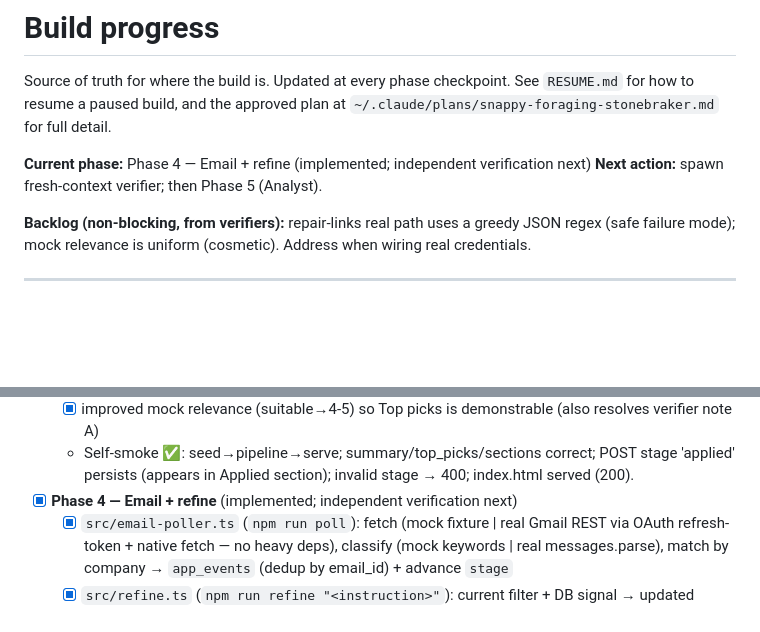
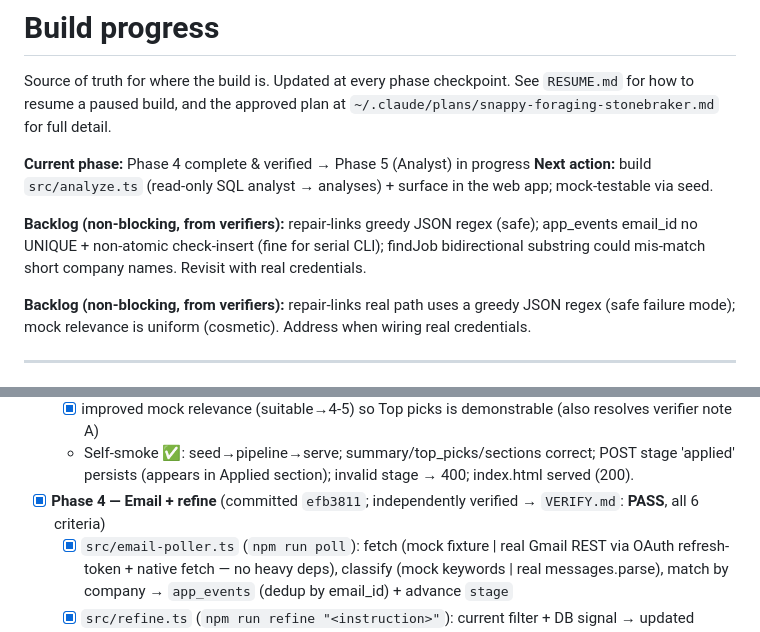
Before and after one commit to pzhiheng/jobhunting, a Markdown page: PROGRESS.md, 2 parts joined by grey strips. Drawn GitHub-style; blank space fills up the shorter version.

```diff
--- a/PROGRESS.md
+++ b/PROGRESS.md
@@ -4,8 +4,14 @@ Source of truth for where the build is. Updated at every phase checkpoint.
 See `RESUME.md` for how to resume a paused build, and the approved plan at
 `~/.claude/plans/snappy-foraging-stonebraker.md` for full detail.
 
-**Current phase:** Phase 4 — Email + refine (implemented; independent verification next)
-**Next action:** spawn fresh-context verifier; then Phase 5 (Analyst).
+**Current phase:** Phase 4 complete & verified → Phase 5 (Analyst) in progress
+**Next action:** build `src/analyze.ts` (read-only SQL analyst → analyses) +
+surface in the web app; mock-testable via seed.
+
+**Backlog (non-blocking, from verifiers):** repair-links greedy JSON regex (safe);
+app_events email_id no UNIQUE + non-atomic check-insert (fine for serial CLI);
+findJob bidirectional substring could mis-match short company names. Revisit with
+real credentials.
 
 **Backlog (non-blocking, from verifiers):** repair-links real path uses a greedy
 JSON regex (safe failure mode); mock relevance is uniform (cosmetic). Address
@@ -65,7 +71,8 @@ when wiring real credentials.
   - Self-smoke ✅: seed→pipeline→serve; summary/top_picks/sections correct;
         POST stage 'applied' persists (appears in Applied section); invalid
         stage → 400; index.html served (200).
-- [x] **Phase 4 — Email + refine** (implemented; independent verification next)
+- [x] **Phase 4 — Email + refine** (committed `efb3811`; independently verified
+      → `VERIFY.md`: **PASS**, all 6 criteria)
   - [x] `src/email-poller.ts` (`npm run poll`): fetch (mock fixture | real Gmail
         REST via OAuth refresh-token + native fetch — no heavy deps), classify
         (mock keywords | real messages.parse), match by company → `app_events`
```
Also changed, not shown: VERIFY.md (+62 -42 lines).
